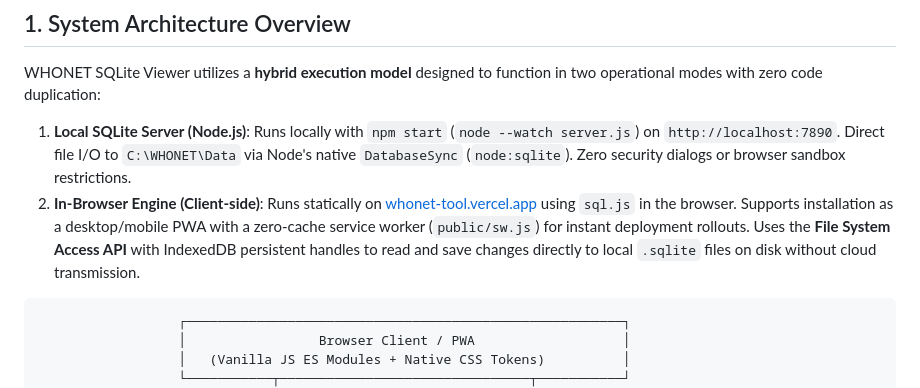
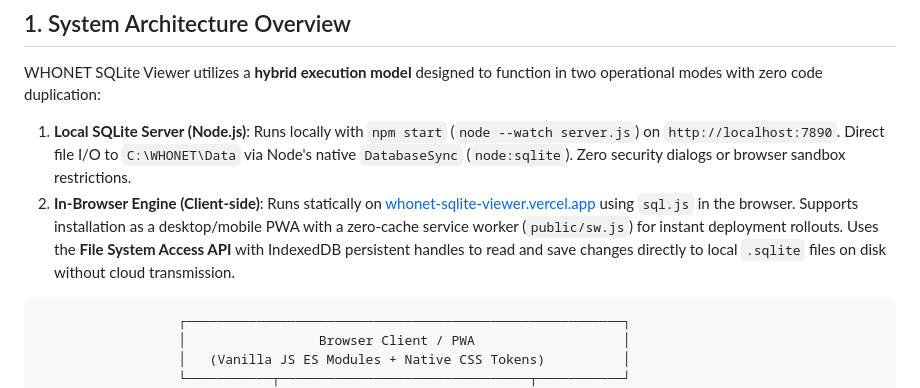
Before and after one commit to drshtmstry/WHONET-SQLite-Viewer, a Markdown page: docs/modular-schema.md, the part around the change. Rendered like a GitHub page.

````diff
--- a/docs/modular-schema.md
+++ b/docs/modular-schema.md
@@ -9,7 +9,7 @@ Comprehensive architectural guide and modular schema reference for developers ma
 WHONET SQLite Viewer utilizes a **hybrid execution model** designed to function in two operational modes with zero code duplication:
 
 1. **Local SQLite Server (Node.js)**: Runs locally with `npm start` (`node --watch server.js`) on `http://localhost:7890`. Direct file I/O to `C:\WHONET\Data` via Node's native `DatabaseSync` (`node:sqlite`). Zero security dialogs or browser sandbox restrictions.
-2. **In-Browser Engine (Client-side)**: Runs statically on [whonet-tool.vercel.app](https://whonet-tool.vercel.app/) using `sql.js` in the browser. Supports installation as a desktop/mobile PWA with a zero-cache service worker (`public/sw.js`) for instant deployment rollouts. Uses the **File System Access API** with IndexedDB persistent handles to read and save changes directly to local `.sqlite` files on disk without cloud transmission.
+2. **In-Browser Engine (Client-side)**: Runs statically on [whonet-sqlite-viewer.vercel.app](https://whonet-sqlite-viewer.vercel.app/) using `sql.js` in the browser. Supports installation as a desktop/mobile PWA with a zero-cache service worker (`public/sw.js`) for instant deployment rollouts. Uses the **File System Access API** with IndexedDB persistent handles to read and save changes directly to local `.sqlite` files on disk without cloud transmission.
 
 ```
                   ┌────────────────────────────────────────────────────────┐
````
Also changed, not shown: README.md (+4 -3 lines).
